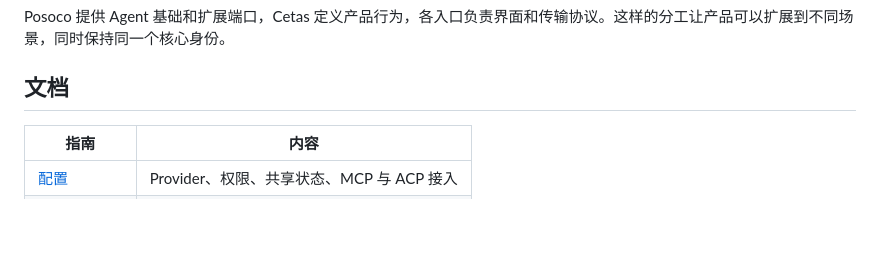
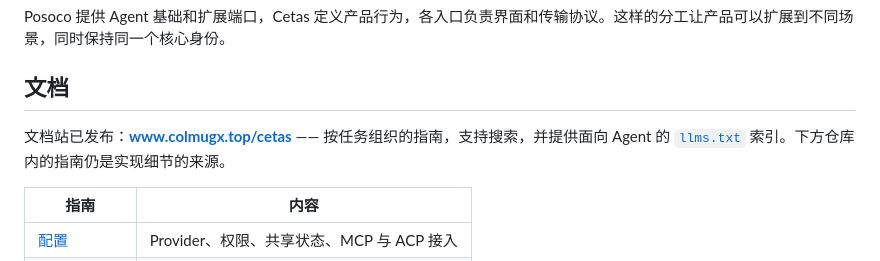
Before and after one commit to colmugx/cetas, a Markdown page: README-zh.md, the part around one of its changes. Drawn GitHub-style; blank space fills up the shorter version.

```diff
--- a/README-zh.md
+++ b/README-zh.md
@@ -123,6 +123,8 @@ Posoco 提供 Agent 基础和扩展端口，Cetas 定义产品行为，各入口
 
 ## 文档
 
+文档站已发布：**[www.colmugx.top/cetas](https://www.colmugx.top/cetas/)** —— 按任务组织的指南，支持搜索，并提供面向 Agent 的 [`llms.txt`](https://www.colmugx.top/cetas/llms.txt) 索引。下方仓库内的指南仍是实现细节的来源。
+
 | 指南 | 内容 |
 | --- | --- |
 | [配置](docs/configuration.md) | Provider、权限、共享状态、MCP 与 ACP 接入 |
```
Also changed, not shown: other parts of README-zh.md (+1 -1 lines), README.md (+3 -1 lines).
